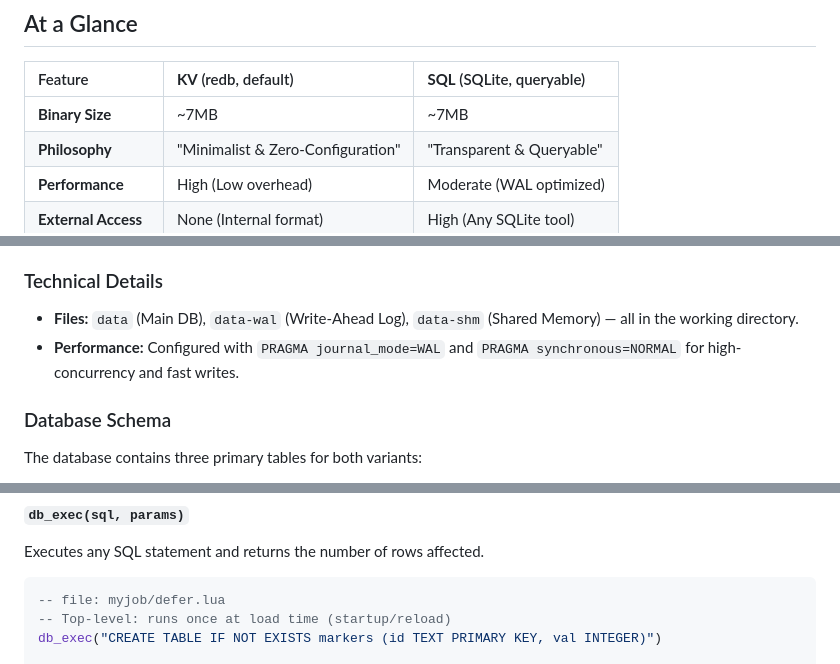
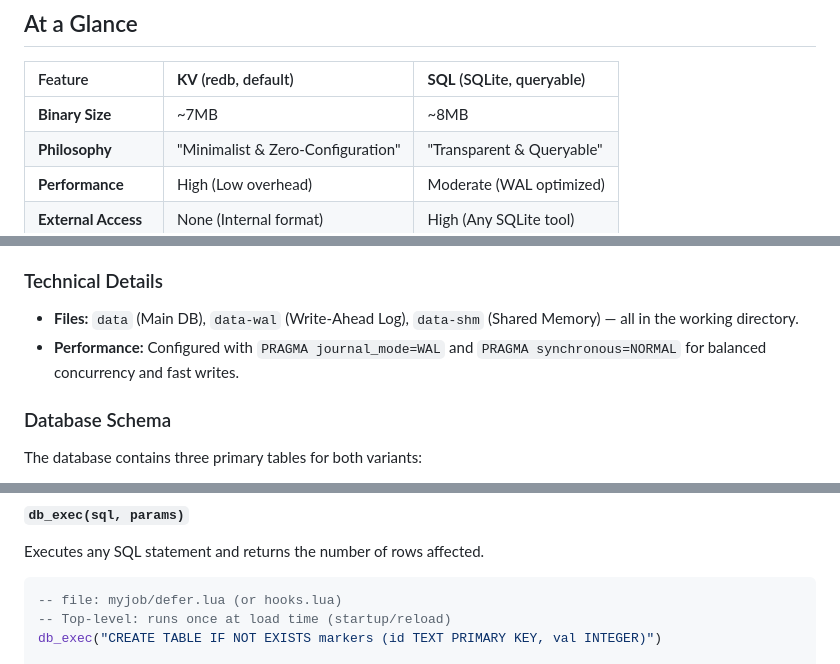
Before and after one commit to spyweb-app/spyweb, a Markdown page: docs/database.md, 3 parts joined by grey strips. GitHub-like rendering.

Commit message:
minor database doc update

````diff
--- a/docs/database.md
+++ b/docs/database.md
@@ -10,7 +10,7 @@ You can choose between two storage backends depending on your needs. The choice
 
 | Feature | **KV** (redb, default) | **SQL** (SQLite, queryable) |
 | :--- | :--- | :--- |
-| **Binary Size** | ~7MB | ~7MB |
+| **Binary Size** | ~7MB | ~8MB |
 | **Philosophy** | "Minimalist & Zero-Configuration" | "Transparent & Queryable" |
 | **Performance** | High (Low overhead) | Moderate (WAL optimized) |
 | **External Access** | None (Internal format) | High (Any SQLite tool) |
@@ -49,7 +49,7 @@ The **SQLite** backend is available in the `-sql` variants of Spyweb. It transfo
 
 ### Technical Details
 - **Files:** `data` (Main DB), `data-wal` (Write-Ahead Log), `data-shm` (Shared Memory) — all in the working directory.
-- **Performance:** Configured with `PRAGMA journal_mode=WAL` and `PRAGMA synchronous=NORMAL` for high-concurrency and fast writes.
+- **Performance:** Configured with `PRAGMA journal_mode=WAL` and `PRAGMA synchronous=NORMAL` for balanced concurrency and fast writes.
 
 ### Database Schema
 The database contains three primary tables for both variants:
@@ -77,7 +77,7 @@ end
 #### `db_exec(sql, params)`
 Executes any SQL statement and returns the number of rows affected.
 ```lua
--- file: myjob/defer.lua
+-- file: myjob/defer.lua (or hooks.lua)
 -- Top-level: runs once at load time (startup/reload)
 db_exec("CREATE TABLE IF NOT EXISTS markers (id TEXT PRIMARY KEY, val INTEGER)")
 
````
Also changed, not shown: other parts of docs/database.md (+1 -1 lines).
